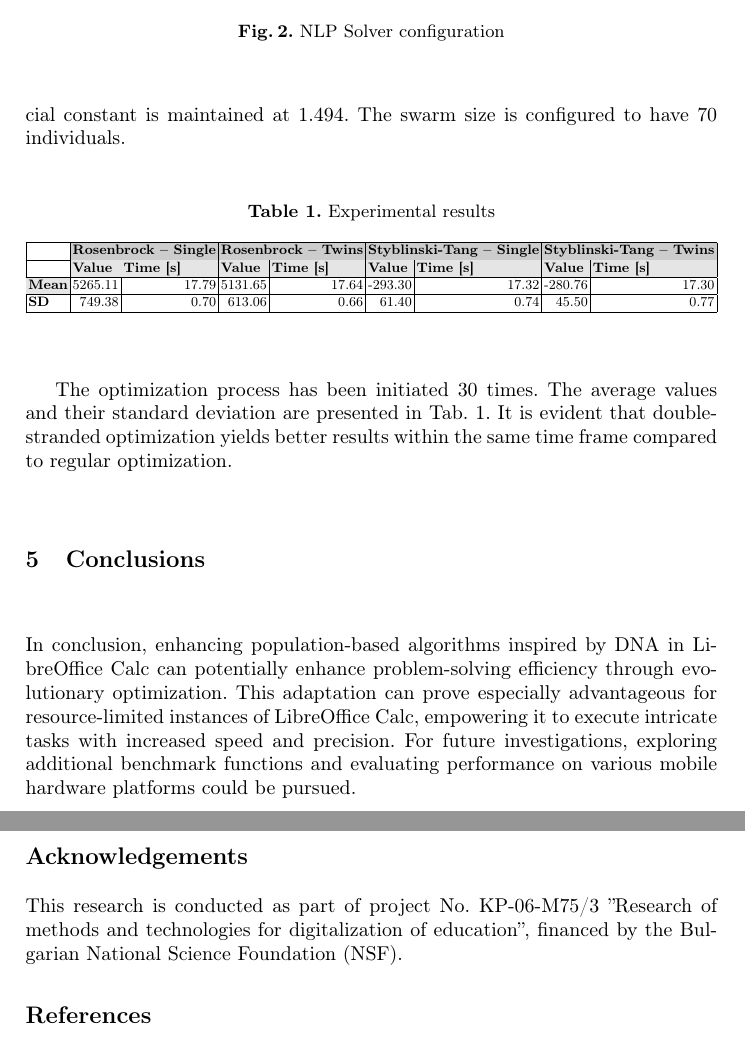
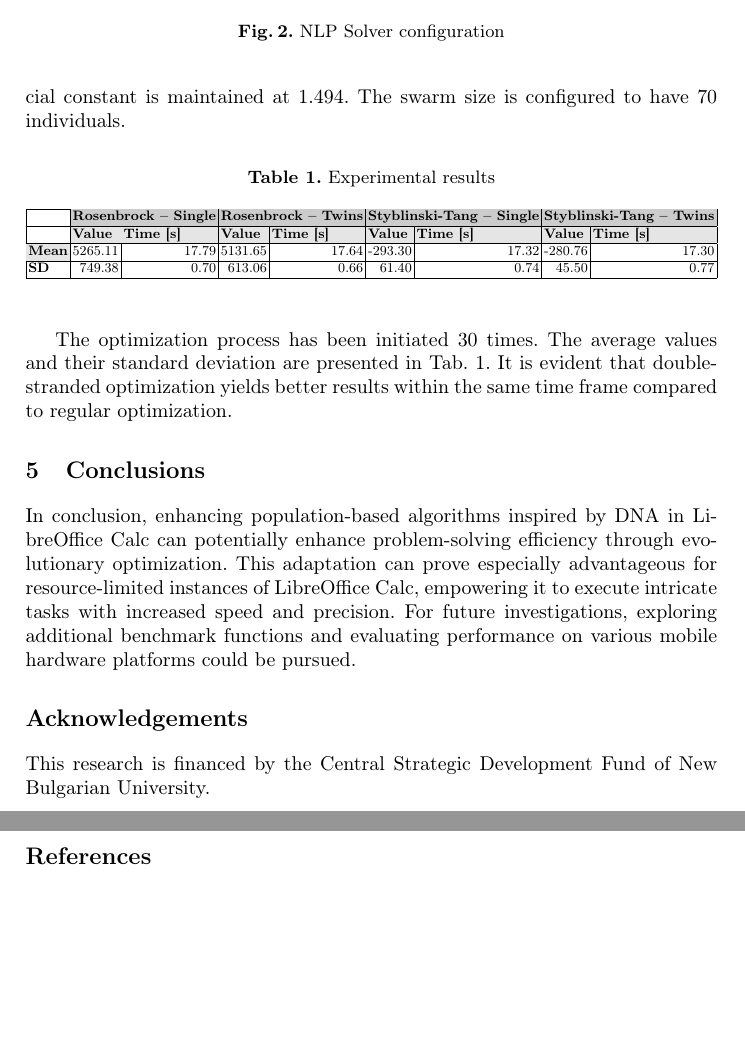
Before and after one commit to TodorBalabanov/EAI-CSECS-Conference-on-Computer-Science-and-Education-in-Computer-Science-2024, a LaTeX paper (Double-Stranded-Differential-Evolution-and-Particle-Swarm-Optimization-with-LibreOffice-Nonlinear-Programming-Solver/paper.tex, which reads Double-Stranded-Differential-Evolution-and-Particle-Swarm-Optimization-with-LibreOffice-Nonlinear-Programming-Solver/llncs.cls): two parts of pages 7 and 8 of 8, joined at a grey line, cut so that both start at the same text, the shorter picture padded with empty space. Compiled offline with pdfLaTeX.

Commit message:
The acknowledgment text has been changed.

```diff
--- a/Double-Stranded-Differential-Evolution-and-Particle-Swarm-Optimization-with-LibreOffice-Nonlinear-Programming-Solver/llncs.cls
+++ b/Double-Stranded-Differential-Evolution-and-Particle-Swarm-Optimization-with-LibreOffice-Nonlinear-Programming-Solver/llncs.cls
@@ -19,7 +19,7 @@
 %%   Right brace   \}     Tilde         \~}
 %%
 \NeedsTeXFormat{LaTeX2e}[1995/12/01]
-\ProvidesClass{llncs}[2024/01/29 v2.24
+\ProvidesClass{llncs}[2018/03/10 v2.20
 ^^J LaTeX document class for Lecture Notes in Computer Science]
 % Options
 \let\if@envcntreset\iffalse
@@ -78,7 +78,7 @@
 %
 \def\switcht@albion{%
 \def\abstractname{Abstract.}
-\def\ackname{Acknowledgments.}
+\def\ackname{Acknowledgement.}
 \def\andname{and}
 \def\lastandname{\unskip, and}
 \def\appendixname{Appendix}
@@ -88,7 +88,6 @@
 \def\contentsname{Table of Contents}
 \def\corollaryname{Corollary}
 \def\definitionname{Definition}
-\def\discintname{Disclosure of Interests.}
 \def\examplename{Example}
 \def\exercisename{Exercise}
 \def\figurename{Fig.}
@@ -123,24 +122,23 @@
  \def\ackname{Remerciements.}%
  \def\andname{et}%
  \def\lastandname{ et}%
- \def\appendixname{Appendice}%
+ \def\appendixname{Appendice}
  \def\chaptername{Chapitre}%
  \def\claimname{Pr\'etention}%
  \def\conjecturename{Hypoth\`ese}%
  \def\contentsname{Table des mati\`eres}%
  \def\corollaryname{Corollaire}%
  \def\definitionname{D\'efinition}%
- \def\discintname{Mention des Int\'{e}r\^{e}ts.}
  \def\examplename{Exemple}%
  \def\exercisename{Exercice}%
  \def\figurename{Fig.}%
- \def\keywordname{{\bf Mots-cl\'e:}}%
- \def\indexname{Index}%
+ \def\keywordname{{\bf Mots-cl\'e:}}
+ \def\indexname{Index}
  \def\lemmaname{Lemme}%
- \def\contriblistname{Liste des contributeurs}%
+ \def\contriblistname{Liste des contributeurs}
  \def\listfigurename{Liste des figures}%
  \def\listtablename{Liste des tables}%
- \def\mailname{{\it Correspondence to\/}:}%
+ \def\mailname{{\it Correspondence to\/}:}
  \def\noteaddname{Note ajout\'ee \`a l'\'epreuve}%
  \def\notename{Remarque}%
  \def\partname{Partie}%
@@ -150,9 +148,9 @@
 %\def\propositionname{Proposition}%
  \def\questionname{Question}%
  \def\remarkname{Remarque}%
- \def\seename{voir}%
+ \def\seename{voir}
  \def\solutionname{Solution}%
- \def\subclassname{{\it Subject Classifications\/}:}%
+ \def\subclassname{{\it Subject Classifications\/}:}
  \def\tablename{Tableau}%
  \def\theoremname{Th\'eor\`eme}%
 }
@@ -170,17 +168,16 @@
  \def\contentsname{Inhaltsverzeichnis}%
  \def\corollaryname{Korollar}%
 %\def\definitionname{Definition}%
- \def\discintname{Offenlegung von Interessen.}
  \def\examplename{Beispiel}%
  \def\exercisename{\"Ubung}%
  \def\figurename{Abb.}%
- \def\keywordname{{\bf Schl\"usselw\"orter:}}%
- \def\indexname{Index}%
+ \def\keywordname{{\bf Schl\"usselw\"orter:}}
+ \def\indexname{Index}
 %\def\lemmaname{Lemma}%
- \def\contriblistname{Mitarbeiter}%
+ \def\contriblistname{Mitarbeiter}
  \def\listfigurename{Abbildungsverzeichnis}%
  \def\listtablename{Tabellenverzeichnis}%
- \def\mailname{{\it Correspondence to\/}:}%
+ \def\mailname{{\it Correspondence to\/}:}
  \def\noteaddname{Nachtrag}%
  \def\notename{Anmerkung}%
  \def\partname{Teil}%
@@ -190,9 +187,9 @@
 %\def\propositionname{Proposition}%
  \def\questionname{Frage}%
  \def\remarkname{Anmerkung}%
- \def\seename{siehe}%
+ \def\seename{siehe}
  \def\solutionname{L\"osung}%
- \def\subclassname{{\it Subject Classifications\/}:}%
+ \def\subclassname{{\it Subject Classifications\/}:}
  \def\tablename{Tabelle}%
 %\def\theoremname{Theorem}%
 }
@@ -212,20 +209,6 @@
                \itemsep0\p@}%
    \belowdisplayskip \abovedisplayskip
 }
-
-% Switch to small font size for the credits at the end of the paper
-% (i.e. Acknowlegments and Disclosure of Interests)
-\newenvironment{credits}{%
-\begingroup\small%
-\renewcommand\subsubsection{\@startsection{subsubsection}{3}{\z@}%
-        {-12\p@ \@plus -4\p@ \@minus -4\p@}%
-        {-0.5em \@plus -0.22em \@minus -0.1em}%
-        {\normalfont\small\bfseries\boldmath}}
-\renewcommand\paragraph{\@startsection{paragraph}{4}{\z@}%
-        {-8\p@ \@plus -4\p@ \@minus -4\p@}%
-        {-0.5em \@plus -0.22em \@minus -0.1em}%
-        {\normalfont\small\itshape}}%
-}{\endgroup}
 
 \frenchspacing
 \widowpenalty=10000
@@ -391,7 +374,7 @@ You should not use \verb|\subparagraph| with this class.\vskip0.5cm}
 \let\footnotesize\small
 
 \if@custvec
-\DeclareRobustCommand\vec[1]{\mathchoice{\mbox{\boldmath$\displaystyle#1$}}
+\def\vec#1{\mathchoice{\mbox{\boldmath$\displaystyle#1$}}
 {\mbox{\boldmath$\textstyle#1$}}
 {\mbox{\boldmath$\scriptstyle#1$}}
 {\mbox{\boldmath$\scriptscriptstyle#1$}}}
@@ -907,8 +890,8 @@ to0pt{\kern0.55\wd0\vrule height0.45\ht0\hss}\box0}}}}
 \par\addvspace\baselineskip
 \noindent\keywordname\enspace\ignorespaces#1}%
 \@ifpackageloaded{hyperref}{%
-\def\doi#1{\href{https://doi.org/\detokenize{#1}}{\url{https://doi.org/#1}}}}{
-\def\doi#1{https://doi.org/\detokenize{#1}}}
+\def\doi#1{\href{https://doi.org/#1}{https://doi.org/#1}}}{
+\def\doi#1{https://doi.org/#1}}
 }
 \def\homedir{\~{ }}
 
@@ -1055,25 +1038,17 @@ to0pt{\kern0.55\wd0\vrule height0.45\ht0\hss}\box0}}}}
 %
 %%%%%%%%%%%%%%%%%%%%%%%%%%%%%%%%%%%%%%%%%%%%%%%%%%%%%%
 
-\edef\@thmcountersep{}
-\edef\@thmcounterend{.}
+\def\@thmcountersep{}
+\def\@thmcounterend{.}
 
 \def\spnewtheorem{\@ifstar{\@sthm}{\@Sthm}}
 
 % definition of \spnewtheorem with number
 
-\def\@spnthm#1#2{\@ifnextchar[{\@spxnthm{#1}{#2}}{\@spynthm{#1}{#2}}}
+\def\@spnthm#1#2{%
+  \@ifnextchar[{\@spxnthm{#1}{#2}}{\@spynthm{#1}{#2}}}
 \def\@Sthm#1{\@ifnextchar[{\@spothm{#1}}{\@spnthm{#1}}}
 
-% theorem-like environment with standard counter
-\def\@spynthm#1#2#3#4{\expandafter\@ifdefinable\csname #1\endcsname
-   {\@definecounter{#1}%
-   \expandafter\xdef\csname the#1\endcsname{\@thmcounter{#1}}%
-   \expandafter\xdef\csname #1name\endcsname{#2}%
-   \global\@namedef{#1}{\@spthm{#1}{\csname #1name\endcsname}{#3}{#4}}%
-                               \global\@namedef{end#1}{\@endtheorem}}}
-
-% theorem-like environment with section-wise counter (envcountsect)
 \def\@spxnthm#1#2[#3]#4#5{\expandafter\@ifdefinable\csname #1\endcsname
    {\@definecounter{#1}\@addtoreset{#1}{#3}%
    \expandafter\xdef\csname the#1\endcsname{\expandafter\noexpand
@@ -1082,21 +1057,20 @@ to0pt{\kern0.55\wd0\vrule height0.45\ht0\hss}\box0}}}}
    \global\@namedef{#1}{\@spthm{#1}{\csname #1name\endcsname}{#4}{#5}}%
                               \global\@namedef{end#1}{\@endtheorem}}}
 
-% theorem-like environment with shared counter (envcountsame)
+\def\@spynthm#1#2#3#4{\expandafter\@ifdefinable\csname #1\endcsname
+   {\@definecounter{#1}%
+   \expandafter\xdef\csname the#1\endcsname{\@thmcounter{#1}}%
+   \expandafter\xdef\csname #1name\endcsname{#2}%
+   \global\@namedef{#1}{\@spthm{#1}{\csname #1name\endcsname}{#3}{#4}}%
+                               \global\@namedef{end#1}{\@endtheorem}}}
+
 \def\@spothm#1[#2]#3#4#5{%
   \@ifundefined{c@#2}{\@latexerr{No theorem environment `#2' defined}\@eha}%
   {\expandafter\@ifdefinable\csname #1\endcsname
   {\newaliascnt{#1}{#2}%
   \expandafter\xdef\csname #1name\endcsname{#3}%
-  \if@envcntsect
-    % the following line, introduced in v2.24, fixes incorrect hypertexnames
-    % when envcountsect is used in combination with envcountsame
-    \@addtoreset{#1}{section}
-  \fi
   \global\@namedef{#1}{\@spthm{#1}{\csname #1name\endcsname}{#4}{#5}}%
   \global\@namedef{end#1}{\@endtheorem}}}}
-
-
 
 \def\@spthm#1#2#3#4{\topsep 7\p@ \@plus2\p@ \@minus4\p@
 \refstepcounter{#1}%
--- a/Double-Stranded-Differential-Evolution-and-Particle-Swarm-Optimization-with-LibreOffice-Nonlinear-Programming-Solver/paper.tex
+++ b/Double-Stranded-Differential-Evolution-and-Particle-Swarm-Optimization-with-LibreOffice-Nonlinear-Programming-Solver/paper.tex
@@ -150,7 +150,7 @@ The optimization process has been initiated 30 times. The average values and the
 
 In conclusion, enhancing population-based algorithms inspired by DNA in LibreOffice Calc can potentially enhance problem-solving efficiency through evolutionary optimization. This adaptation can prove especially advantageous for resource-limited instances of LibreOffice Calc, empowering it to execute intricate tasks with increased speed and precision. For future investigations, exploring additional benchmark functions and evaluating performance on various mobile hardware platforms could be pursued.
 
-\section*{Acknowledgements} This research is conducted as part of project No. KP-06-M75/3 ''Research of methods and technologies for digitalization of education'', financed by the Bulgarian National Science Foundation (NSF).
+\section*{Acknowledgements} This research is financed by the Central Strategic Development Fund of New Bulgarian University.
 
 \begin{thebibliography}{8}
 
```
Also changed, not shown: Double-Stranded-Differential-Evolution-and-Particle-Swarm-Optimization-with-LibreOffice-Nonlinear-Programming-Solver/splncs04.bst (+2 -2 lines), Double-Stranded-Differential-Evolution-and-Particle-Swarm-Optimization-with-LibreOffice-Nonlinear-Programming-Solver/llncs.cls (4 more changed lines).
